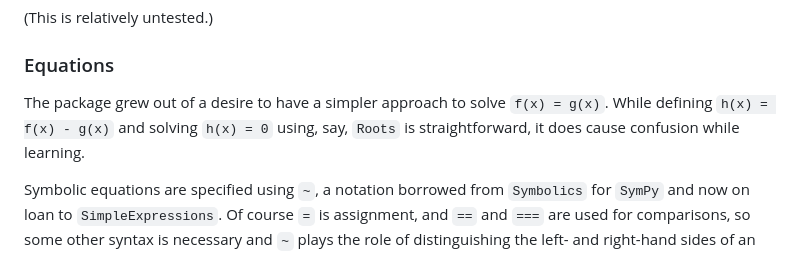
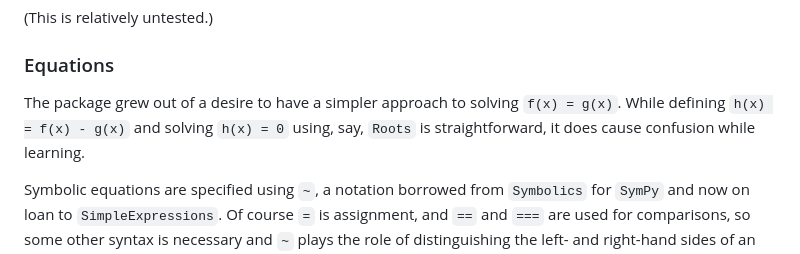
Before and after one commit to jverzani/SimpleExpressions.jl, a Markdown page: docs/src/index.md, the part around the change printed below. Drawn GitHub-style.

```diff
--- a/docs/src/index.md
+++ b/docs/src/index.md
@@ -64,7 +64,7 @@ u(:, (1,2,3,4))
 
 ### Equations
 
-The package grew out of a desire to have a simpler approach to solve `f(x) = g(x)`. While defining `h(x) = f(x) - g(x)` and solving `h(x) = 0` using, say, `Roots` is straightforward, it does cause confusion while learning.
+The package grew out of a desire to have a simpler approach to solving `f(x) = g(x)`. While defining `h(x) = f(x) - g(x)` and solving `h(x) = 0` using, say, `Roots` is straightforward, it does cause confusion while learning.
 
 Symbolic equations are specified using `~`, a notation borrowed from `Symbolics` for `SymPy` and now on loan to `SimpleExpressions`. Of course `=` is assignment, and `==` and `===` are used for comparisons, so some other syntax is necessary and `~` plays the role of distinguishing the left- and right-hand sides of an equation.
 
```
Also changed, not shown: other parts of docs/src/index.md (+1 -1 lines).
